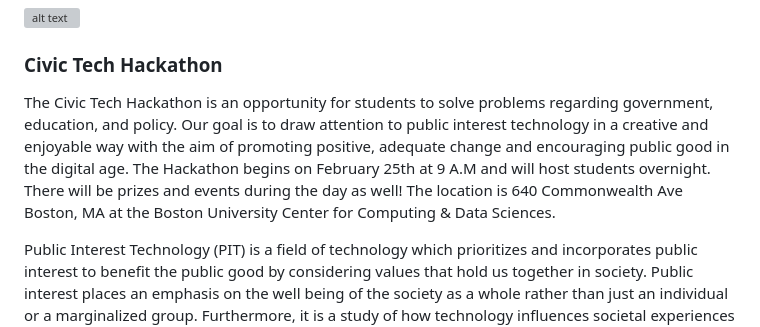
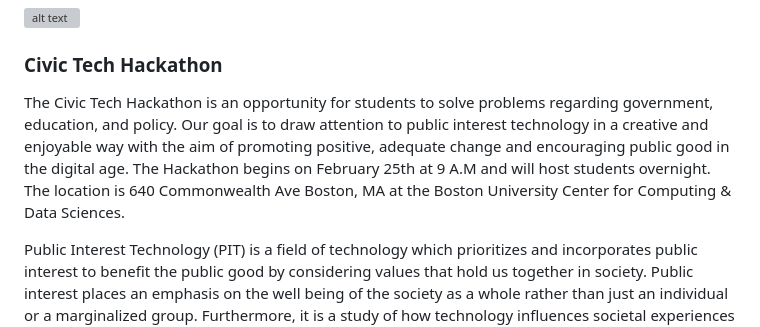
Before and after one commit to ethan2717/drive-the-vote, a Markdown page: README.md, the part around the change. Rendered like a GitHub page; grey boxes are pictures that could not be loaded.

```diff
--- a/README.md
+++ b/README.md
@@ -51,7 +51,7 @@
 
 ### Civic Tech Hackathon
 
-The Civic Tech Hackathon is an opportunity for students to solve problems regarding government, education, and policy. Our goal is to draw attention to public interest technology in a creative and enjoyable way with the aim of promoting positive, adequate change and encouraging public good in the digital age. The Hackathon begins on February 25th at 9 A.M and will host students overnight. There will be prizes and events during the day as well! The location is 640 Commonwealth Ave Boston, MA at the Boston University Center for Computing & Data Sciences.
+The Civic Tech Hackathon is an opportunity for students to solve problems regarding government, education, and policy. Our goal is to draw attention to public interest technology in a creative and enjoyable way with the aim of promoting positive, adequate change and encouraging public good in the digital age. The Hackathon begins on February 25th at 9 A.M and will host students overnight. The location is 640 Commonwealth Ave Boston, MA at the Boston University Center for Computing & Data Sciences.
 
 Public Interest Technology (PIT) is a field of technology which prioritizes and incorporates public interest to benefit the public good by considering values that hold us together in society. Public interest places an emphasis on the well being of the society as a whole rather than just an individual or a marginalized group. Furthermore, it is a study of how technology influences societal experiences and aims to create harmony in government and society.
 
```
